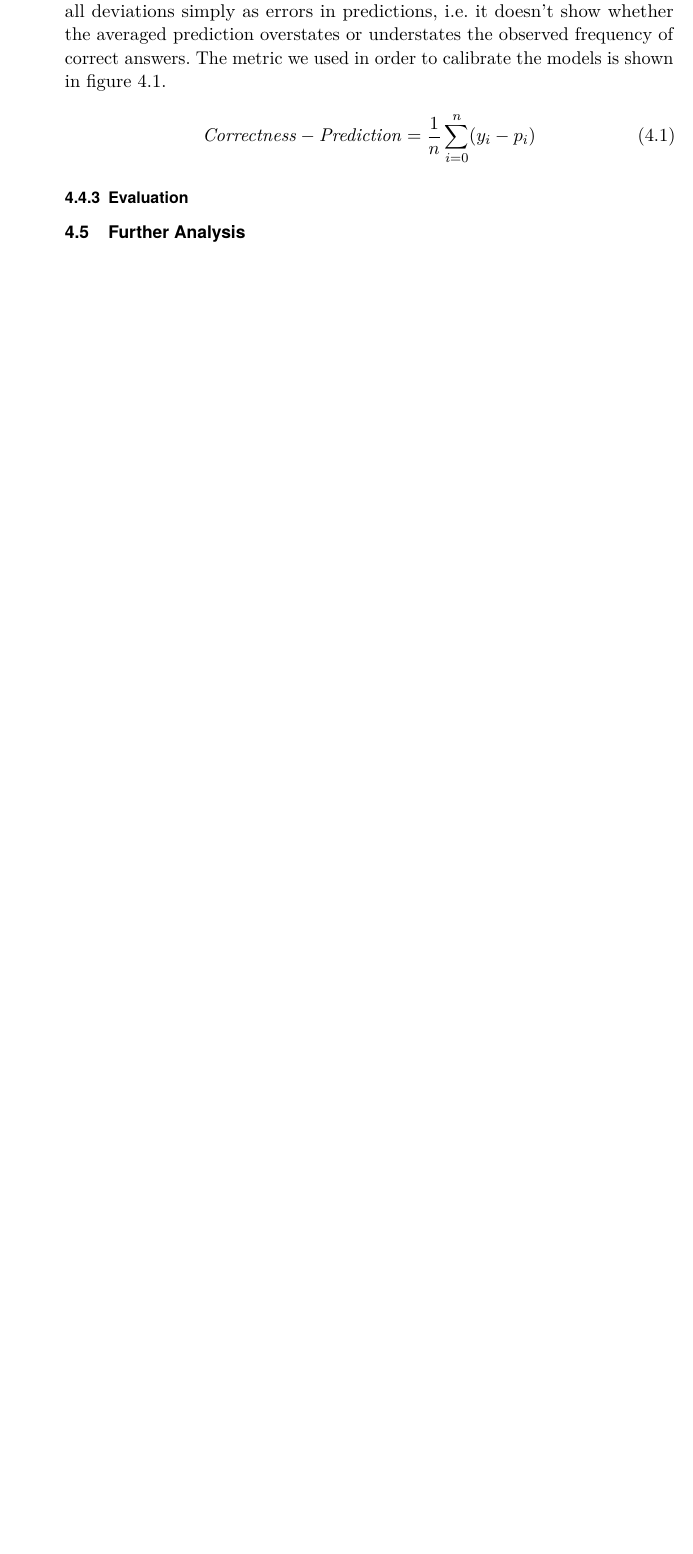
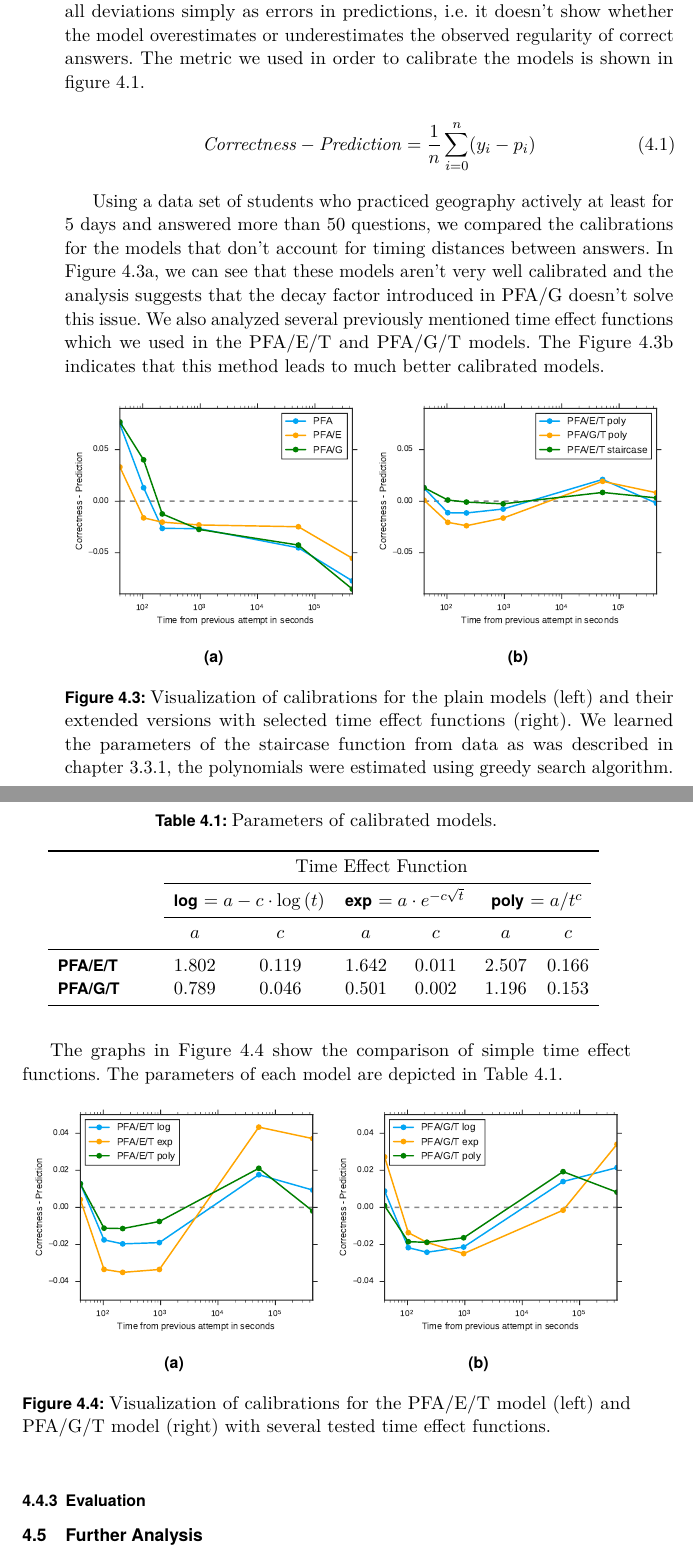
Before and after one commit to paveldedik/thesis, a LaTeX thesis (text/thesis.tex, which reads text/analysis.tex): part of page 35 of 40 before the commit and two parts of pages 35 and 36 of 40 after it, the two joined at a grey line, cut so that both start at the same text, the shorter picture padded with empty space. Compiled offline with pdfLaTeX.

Commit message:
Writting: Calibration.

```diff
--- a/text/analysis.tex
+++ b/text/analysis.tex
@@ -65,11 +66,78 @@ In our experiments with the staircase function, we divided the vector $\iota$ in
 
 \subsection{Calibration}
 
-Calibration can be used to detect the deviation of model's predictions from the averaged observed frequency of correctness of answers. This is very useful in our case where we need to find out how a model performs with each time effect function over timing distance between concrete practices of individual students. The choice of RMSE isn't very helpful here because it considers all deviations simply as errors in predictions, i.e. it doesn't show whether the averaged prediction overstates or understates the observed frequency of correct answers. The metric we used in order to calibrate the models is shown in figure~\ref{eq-callibration}.
+Calibration can be used to detect the deviation of model's predictions from the averaged observed frequency of correctness of answers. This is very useful in our case where we need to find out how a model performs with each time effect function over timing distance between concrete practices of individual students. The choice of RMSE isn't very helpful here because it considers all deviations simply as errors in predictions, i.e. it doesn't show whether the model overestimates or underestimates the observed regularity of correct answers. The metric we used in order to calibrate the models is shown in figure~\ref{eq-callibration}.
 
 \begin{equation} \label{eq-callibration}
   \mathit{Correctness} - \mathit{Prediction} = \frac{1}{n} \sum_{i=0}^{n} (y_i - p_i)
 \end{equation}
+
+Using a data set of students who practiced geography actively at least for 5 days and answered more than 50 questions, we compared the calibrations for the models that don't account for timing distances between answers. In Figure~\ref{fig:calibration-time-effect-off}, we can see that these models aren't very well calibrated and the analysis suggests that the decay factor introduced in PFA/G doesn't solve this issue. We also analyzed several previously mentioned time effect functions which we used in the PFA/E/T and PFA/G/T models. The Figure~\ref{fig:calibration-time-effect-on} indicates that this method leads to much better calibrated models.
+
+\begin{figure}[htbp]
+  \centering
+  \begin{subfigure}{.49\textwidth}
+    \centering
+    \includegraphics[width=\textwidth]{img/calibration-time-effect-off}
+    \caption{}
+    \label{fig:calibration-time-effect-off}
+  \end{subfigure}
+  \begin{subfigure}{.49\textwidth}
+    \centering
+    \includegraphics[width=\textwidth]{img/calibration-time-effect-on}
+    \caption{}
+    \label{fig:calibration-time-effect-on}
+  \end{subfigure}
+  \label{fig:calibration1}
+  \caption{Visualization of calibrations for the plain models (left) and their extended versions with selected time effect functions (right). We learned the parameters of the staircase function from data as was described in chapter~\ref{staircase-function}, the polynomials were estimated using greedy search algorithm.}
+\end{figure}
+
+The graphs in Figure~\ref{fig:calibration2} show the comparison of simple time effect functions. The parameters of each model are depicted in Table~\ref{table:calibration2-parameters}.
+
+\begin{table}
+  \centering
+  \caption{Parameters of calibrated models.}
+  \begin{tabular}{ p{2cm}S[table-format=1.3]S[table-format=1.3]
+                         S[table-format=1.3]S[table-format=1.3]
+                         S[table-format=1.3]S[table-format=1.3] }
+   \toprule[\heavyrulewidth]
+   & \multicolumn{6}{c}{Time Effect Function} \\
+   \cmidrule(r){2-7}
+   & \multicolumn{2}{c}{\textbf{log} $= a - c \cdot \log{(t)}$}
+   & \multicolumn{2}{c}{\textbf{exp} $= a \cdot e^{-c \sqrt{t}}$}
+   & \multicolumn{2}{c}{\textbf{poly} $= a / t^c$} \\
+   \cmidrule(r){2-7}
+   & \multicolumn{1}{c}{$a$}
+   & \multicolumn{1}{c}{$c$}
+   & \multicolumn{1}{c}{$a$}
+   & \multicolumn{1}{c}{$c$}
+   & \multicolumn{1}{c}{$a$}
+   & \multicolumn{1}{c}{$c$} \\
+   \midrule[\heavyrulewidth]
+   \textbf{PFA/E/T} & 1.802 & 0.119 & 1.642 & 0.011 & 2.507 & 0.166 \\
+   \textbf{PFA/G/T} & 0.789 & 0.046 & 0.501 & 0.002 & 1.196 & 0.153 \\
+   \bottomrule[\heavyrulewidth]
+  \end{tabular}
+  \label{table:calibration2-parameters}
+\end{table}
+
+\begin{figure}[htbp]
+  \centering
+  \begin{subfigure}{.49\textwidth}
+    \centering
+    \includegraphics[width=\textwidth]{img/calibration-pfaet}
+    \caption{}
+    \label{fig:calibration-pfaet}
+  \end{subfigure}
+  \begin{subfigure}{.49\textwidth}
+    \centering
+    \includegraphics[width=\textwidth]{img/calibration-pfagt}
+    \caption{}
+    \label{fig:calibration-pfagt}
+  \end{subfigure}
+  \caption{Visualization of calibrations for the PFA/E/T model (left) and PFA/G/T model (right) with several tested time effect functions.}
+  \label{fig:calibration2}
+\end{figure}
 
 \subsection{Evaluation}
 \label{evaluation}
```
Also changed, not shown: text/models.tex (+1 -1 lines), text/analysis.tex (3 more changed lines).
